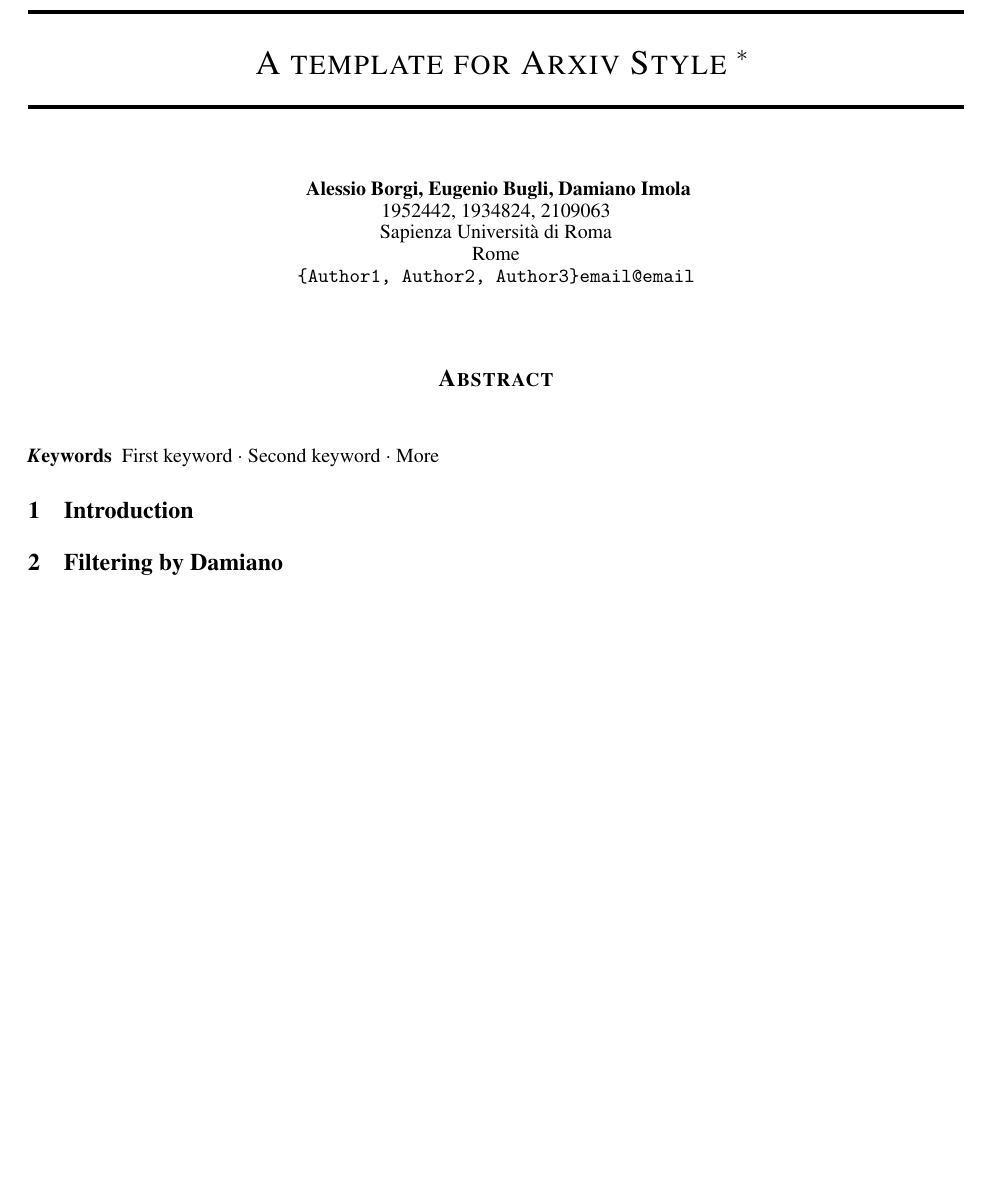
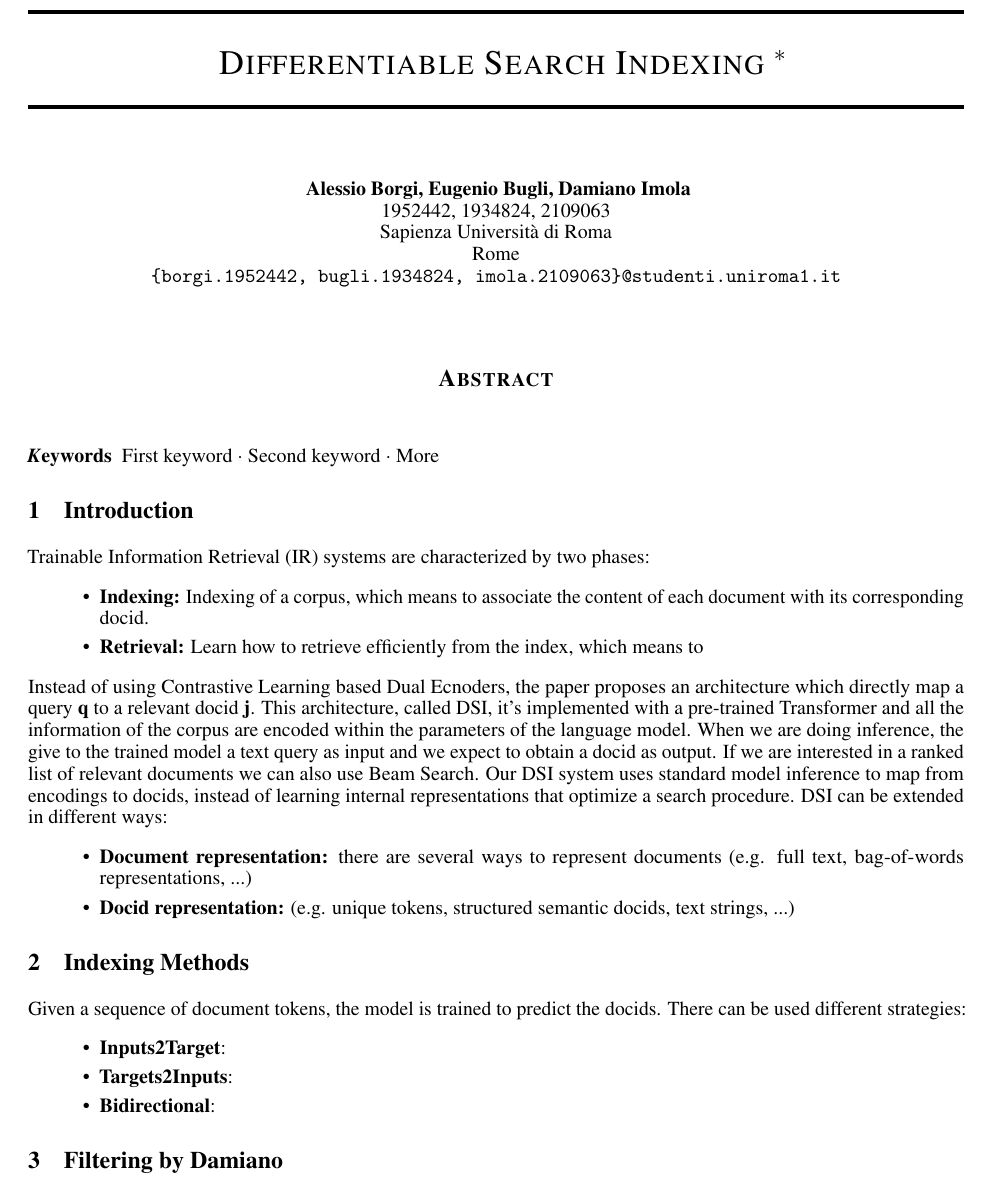
Before and after one commit to alessioborgi/NSIO_NeuralSearchIndexingOptimization, a LaTeX paper (Report/report.tex): part of page 1 of 2 before the commit and part of page 1 of 3 after it, cut so that both start at the same text, the shorter picture padded with empty space. Compiled offline with pdfLaTeX.

Commit message:
theory additions - e

```diff
--- a/Report/report.tex
+++ b/Report/report.tex
@@ -29,7 +29,7 @@
 
 
 %% Title
-\title{A template for Arxiv Style
+\title{Differentiable Search Indexing
 %%%% Cite as
 %%%% Update your official citation here when published
 \thanks{\textit{\underline{Citation}}:
@@ -41,7 +41,7 @@
   1952442, 1934824, 2109063 \\
   Sapienza Università di Roma \\
   Rome\\
-  \texttt{\{Author1, Author2, Author3\}email@email} \\
+  \texttt{\{borgi.1952442, bugli.1934824, imola.2109063\}@studenti.uniroma1.it} \\
 }
 
 
@@ -58,6 +58,25 @@
 
 
 \section{Introduction}
+Trainable Information Retrieval (IR) systems are characterized by two phases:
+\begin{itemize}
+  \item \textbf{Indexing: }Indexing of a corpus, which means to associate the content of each document with its corresponding docid.
+  \item \textbf{Retrieval: }Learn how to retrieve efficiently from the index, which means to
+\end{itemize}
+Instead of using Contrastive Learning based Dual Ecnoders, the paper proposes an architecture which directly map a query \textbf{q} to a relevant docid \textbf{j}. This architecture, called DSI, it's implemented with a pre-trained Transformer and all the information of the corpus are encoded within the parameters of the language model. When we are doing inference, the give to the trained model a text query as input and we expect to obtain a docid as output. If we are interested in a ranked list of relevant documents we can also use Beam Search. Our DSI system uses standard model inference to map from encodings to docids, instead of learning internal representations that optimize a search procedure. DSI can be extended in different ways:
+\begin{itemize}
+  \item \textbf{Document representation: }there are several ways to represent documents (e.g. full text, bag-of-words representations, ...)
+  \item \textbf{Docid representation: }(e.g. unique tokens, structured semantic docids, text strings, ...)
+\end{itemize}
+
+\section{Indexing Methods}
+Given a sequence of document tokens, the model is trained to predict the docids. There can be used different strategies:
+\begin{itemize}
+  \item \textbf{Inputs2Target}:
+  \item \textbf{Targets2Inputs}:
+  \item \textbf{Bidirectional}:
+\end{itemize}
+
 \section{Filtering by Damiano}
 You have dense model which are good to mantain the knowledge of the inputs.
 Filtering: starting from a fragment, you use the dense model to perform ranking in order to obtain a list of k docid related to your document. You have obtained relevant fragments which will be inserted inside your training data.
```
Also changed, not shown: Report/report.pdf, Report/report.tex (4 more changed lines).
